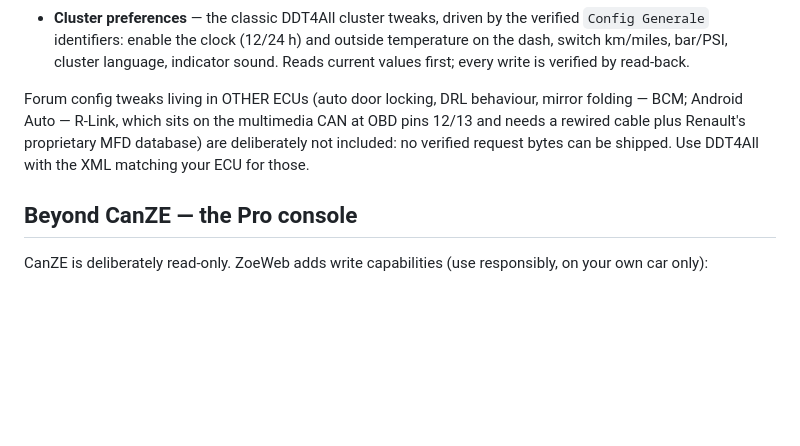
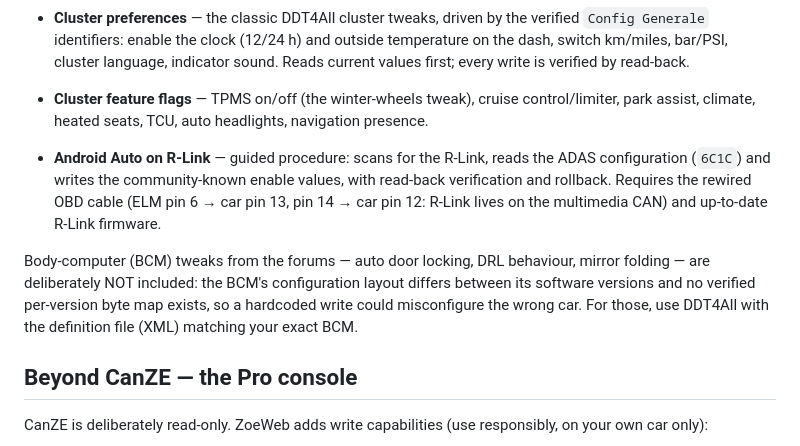
Before and after one commit to pjpetrov/zoeweb, a Markdown page: README.md, the part around the change. Rendered like a GitHub page; blank space fills up the shorter version.

Commit message:
README: reflect Android Auto card, clarify why BCM tweaks are excluded
Co-Authored-By: Claude Fable 5 <noreply@anthropic.com>

```diff
--- a/README.md
+++ b/README.md
@@ -63,11 +63,20 @@ The **Service** screen offers guided procedures for the Zoe Ph1 / ZE40:
   temperature on the dash, switch km/miles, bar/PSI, cluster language, indicator
   sound. Reads current values first; every write is verified by read-back.
 
-Forum config tweaks living in OTHER ECUs (auto door locking, DRL behaviour,
-mirror folding — BCM; Android Auto — R-Link, which sits on the multimedia CAN at
-OBD pins 12/13 and needs a rewired cable plus Renault's proprietary MFD database)
-are deliberately not included: no verified request bytes can be shipped. Use
-DDT4All with the XML matching your ECU for those.
+- **Cluster feature flags** — TPMS on/off (the winter-wheels tweak), cruise
+  control/limiter, park assist, climate, heated seats, TCU, auto headlights,
+  navigation presence.
+- **Android Auto on R-Link** — guided procedure: scans for the R-Link, reads the
+  ADAS configuration (`6C1C`) and writes the community-known enable values, with
+  read-back verification and rollback. Requires the rewired OBD cable (ELM pin
+  6 → car pin 13, pin 14 → car pin 12: R-Link lives on the multimedia CAN) and
+  up-to-date R-Link firmware.
+
+Body-computer (BCM) tweaks from the forums — auto door locking, DRL behaviour,
+mirror folding — are deliberately NOT included: the BCM's configuration layout
+differs between its software versions and no verified per-version byte map
+exists, so a hardcoded write could misconfigure the wrong car. For those, use
+DDT4All with the definition file (XML) matching your exact BCM.
 
 ## Beyond CanZE — the Pro console
 
```
